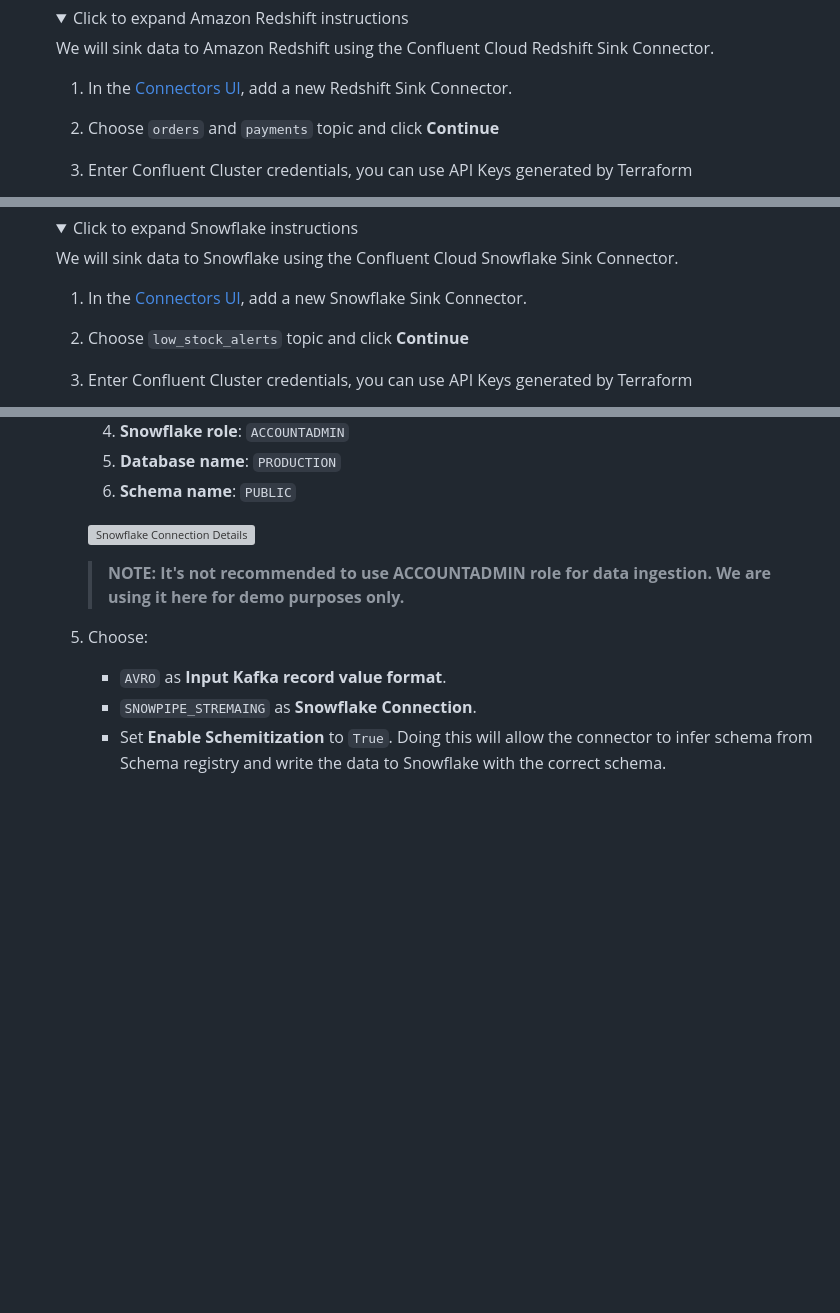
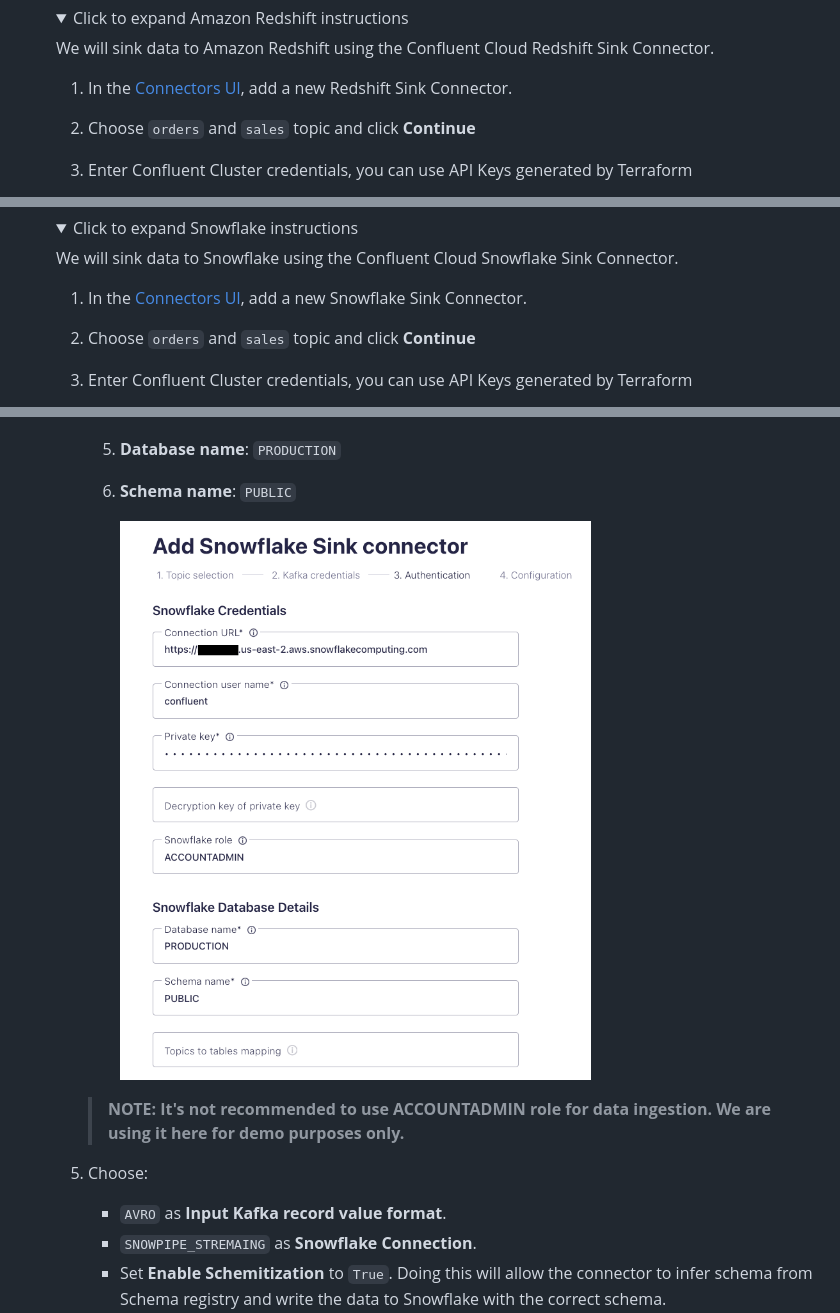
Before and after one commit to confluentinc/online-retailer-flink-demo, a Markdown page: Shiftleft/README.md, 3 parts joined by grey strips. GitHub-like rendering; pictures changed too: Shiftleft/assets/shiftleft_sf.png (added); folded sections open; blank space fills up the shorter version; grey boxes are pictures that could not be loaded.

Commit message:
Small fixes and adding in snowflake images

````diff
--- a/Shiftleft/README.md
+++ b/Shiftleft/README.md
@@ -215,7 +215,7 @@ The following sources are coming into Confluent Cloud
       We will sink data to Amazon Redshift using the Confluent Cloud Redshift Sink Connector.
 
      1. In the [Connectors UI](https://confluent.cloud/go/connectors), add a new Redshift Sink Connector.
-     2. Choose ```orders``` and ```payments``` topic and click **Continue**
+     2. Choose ```orders``` and ```sales``` topic and click **Continue**
      3. Enter Confluent Cluster credentials, you can use API    Keys generated by Terraform
         1. In CMD run ```terraform output resource-ids``` you will find the API Keys in a section that looks like this:
 
@@ -265,7 +265,7 @@ The following sources are coming into Confluent Cloud
       We will sink data to Snowflake using the Confluent Cloud Snowflake Sink Connector.
 
       1. In the [Connectors UI](https://confluent.cloud/go/connectors), add a new Snowflake Sink Connector.
-      2. Choose `low_stock_alerts` topic and click **Continue**
+      2. Choose `orders` and ```sales``` topic and click **Continue**
       3. Enter Confluent Cluster credentials, you can use API Keys generated by Terraform
          1.   In CMD run ```terraform output resource-ids``` you will find the API Keys in a section that looks like this:
             ```
@@ -282,7 +282,7 @@ The following sources are coming into Confluent Cloud
          5.  **Database name**: ```PRODUCTION```
          6.  **Schema name**: ```PUBLIC```
 
-         ![Snowflake Connection Details](./assets/usecase1_sf.png)
+             ![Snowflake Connection Details](./assets/shiftleft_sf.png)
 
          >**NOTE: It's not recommended to use ACCOUNTADMIN role for data ingestion. We are using it here for demo purposes only.**
 
````
Also changed, not shown: other parts of Shiftleft/README.md (+1 -1 lines), Shiftleft/assets/shiftleft_sf_res.png (added).
